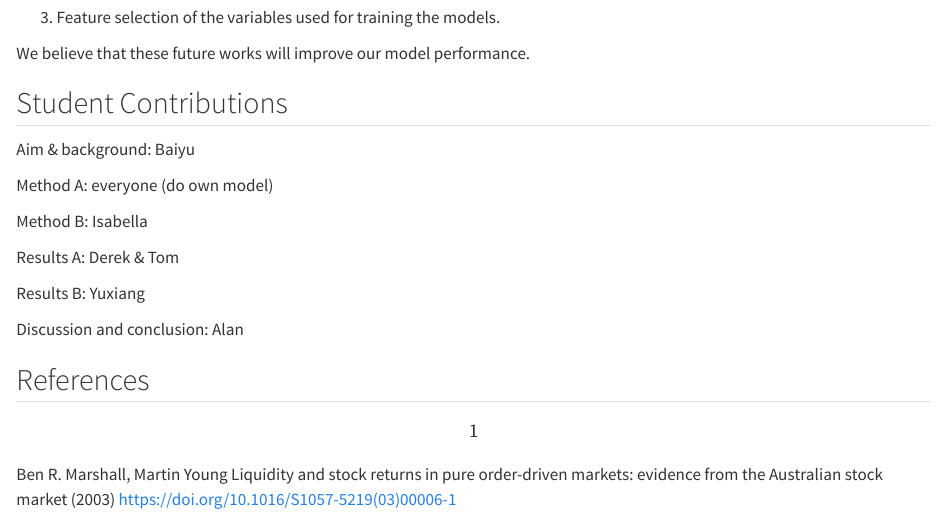
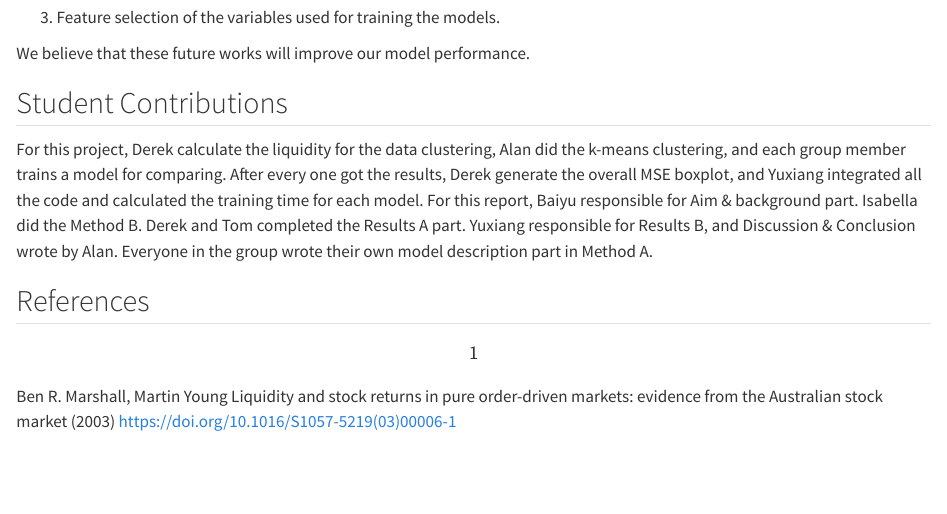
Before and after one commit to isabelllag/data3888report, a Quarto document (Report_new.qmd): the page in a window 1100 px wide, from 7660 px down. Rendered offline with R 4.5, knitr and Pandoc in place of Quarto, with nearby package versions; some code elsewhere in the file could not run offline; long lines of code are wrapped.

Commit message:
Update Report_new.qmd

```diff
--- a/Report_new.qmd
+++ b/Report_new.qmd
@@ -204,17 +204,9 @@ We believe that these future works will improve our model performance.
 
 ## Student Contributions
 
-Aim & background: Baiyu
-
-Method A: everyone (do own model)
-
-Method B: Isabella
-
-Results A: Derek & Tom
-
-Results B: Yuxiang
-
-Discussion and conclusion: Alan
+For this project, Derek calculate the liquidity for the data clustering, Alan did the k-means clustering, and each group member trains a model for comparing. After every one got the results, Derek generate the overall MSE boxplot, and Yuxiang integrated all the code and calculated the training time for each model.
+For this report, Baiyu responsible for Aim & background part. Isabella did the Method B. Derek and Tom completed the Results A part. Yuxiang responsible for Results B, and Discussion & Conclusion wrote by Alan. Everyone in the group wrote their own model description part in Method A.
+
 
 ## References
 
```
